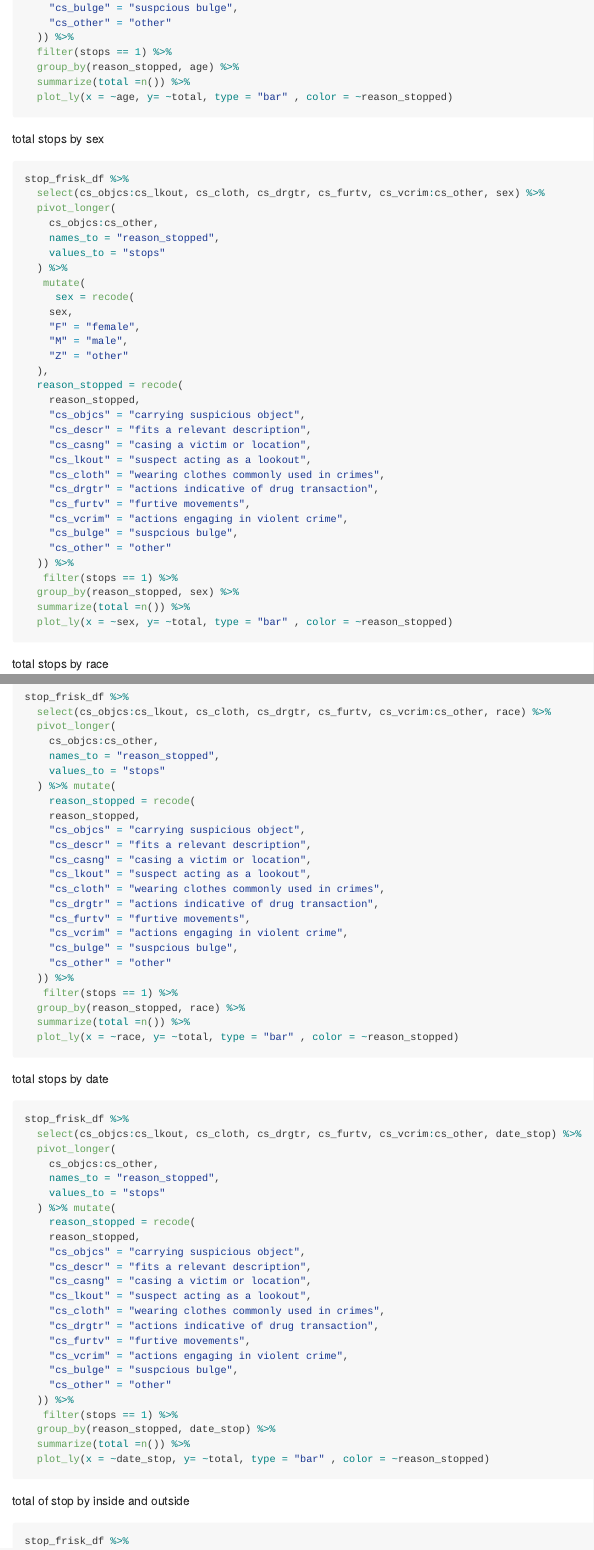
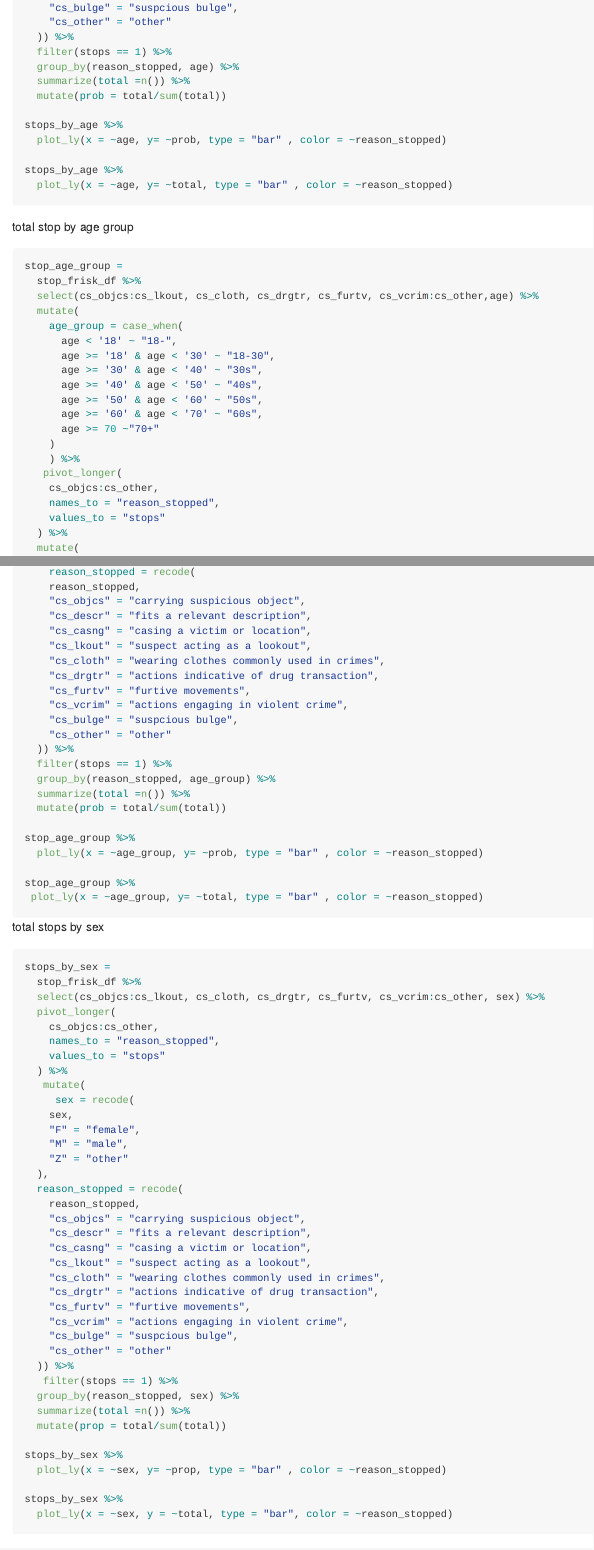
Before and after one commit to mparker7/group_13_final_proj, an R Markdown document (group_13_final_proj.Rmd): the page in a window 1100 px wide, from 18100 px down before the commit and from 18260 px down after it, so that both start at the same text, and a second part further down, joined at a grey line. The pictures show the output file group_13_final_proj.md that the author committed with the source, drawn offline in the style of GitHub; long lines of code are wrapped.

Commit message:
added the probability of the different reasons of getting stopped to all graphs. also made a graph by age group.

````diff
--- a/group_13_final_proj.Rmd
+++ b/group_13_final_proj.Rmd
@@ -549,13 +557,70 @@ stop_frisk_df %>%
   filter(stops == 1) %>%
   group_by(reason_stopped, age) %>%
   summarize(total =n()) %>%
+  mutate(prob = total/sum(total))
+
+stops_by_age %>%
+  plot_ly(x = ~age, y= ~prob, type = "bar" , color = ~reason_stopped)
+
+stops_by_age %>%
   plot_ly(x = ~age, y= ~total, type = "bar" , color = ~reason_stopped)
+```
+
+
+total stop by age group
+
+```{r, eval=FALSE}
+stop_age_group =
+  stop_frisk_df %>%
+  select(cs_objcs:cs_lkout, cs_cloth, cs_drgtr, cs_furtv, cs_vcrim:cs_other,age) %>%
+  mutate(
+    age_group = case_when(
+      age < '18' ~ "18-",
+      age >= '18' & age < '30' ~ "18-30",
+      age >= '30' & age < '40' ~ "30s",
+      age >= '40' & age < '50' ~ "40s",
+      age >= '50' & age < '60' ~ "50s",
+      age >= '60' & age < '70' ~ "60s",
+      age >= 70 ~"70+"
+    )
+    ) %>%
+   pivot_longer(
+    cs_objcs:cs_other,
+    names_to = "reason_stopped",
+    values_to = "stops"
+  ) %>%
+  mutate(
+    reason_stopped = recode(
+    reason_stopped,
+    "cs_objcs" = "carrying suspicious object",
+    "cs_descr" = "fits a relevant description",
+    "cs_casng" = "casing a victim or location",
+    "cs_lkout" = "suspect acting as a lookout",
+    "cs_cloth" = "wearing clothes commonly used in crimes",
+    "cs_drgtr" = "actions indicative of drug transaction",
+    "cs_furtv" = "furtive movements",
+    "cs_vcrim" = "actions engaging in violent crime",
+    "cs_bulge" = "suspcious bulge",
+    "cs_other" = "other"
+  )) %>%
+  filter(stops == 1) %>%
+  group_by(reason_stopped, age_group) %>%
+  summarize(total =n()) %>%
+  mutate(prob = total/sum(total))
+
+stop_age_group %>%
+  plot_ly(x = ~age_group, y= ~prob, type = "bar" , color = ~reason_stopped)
+
+stop_age_group %>%
+ plot_ly(x = ~age_group, y= ~total, type = "bar" , color = ~reason_stopped)
+
 ```
 
 total stops by sex
 
 ```{r, eval=FALSE}
-stop_frisk_df %>%
+stops_by_sex =
+  stop_frisk_df %>%
   select(cs_objcs:cs_lkout, cs_cloth, cs_drgtr, cs_furtv, cs_vcrim:cs_other, sex) %>%
   pivot_longer(
     cs_objcs:cs_other,
@@ -585,13 +650,20 @@ stop_frisk_df %>%
    filter(stops == 1) %>%
   group_by(reason_stopped, sex) %>%
   summarize(total =n()) %>%
-  plot_ly(x = ~sex, y= ~total, type = "bar" , color = ~reason_stopped)
+  mutate(prop = total/sum(total))
+
+stops_by_sex %>%
+  plot_ly(x = ~sex, y= ~prop, type = "bar" , color = ~reason_stopped)
+
+stops_by_sex %>%
+  plot_ly(x = ~sex, y = ~total, type = "bar", color = ~reason_stopped)
 ```
 
 total stops by race
 
 ```{r, eval=FALSE}
-stop_frisk_df %>%
+stop_by_race =
+  stop_frisk_df %>%
   select(cs_objcs:cs_lkout, cs_cloth, cs_drgtr, cs_furtv, cs_vcrim:cs_other, race) %>%
   pivot_longer(
     cs_objcs:cs_other,
@@ -642,6 +722,5 @@ stop_frisk_df %>%
     "cs_other" = "other"
   )) %>%
    filter(stops == 1) %>%
-  group_by(reason_stopped, date_stop) %>%
+  group_by(reason_stopped, month_stop) %>%
   summarize(total =n()) %>%
-  plot_ly(x = ~date_stop, y= ~total, type = "bar" , color = ~reason_stopped)
````
Also changed, not shown: group_13_final_proj.md, group_13_final_proj.Rmd (57 more changed lines), 6 other files.
